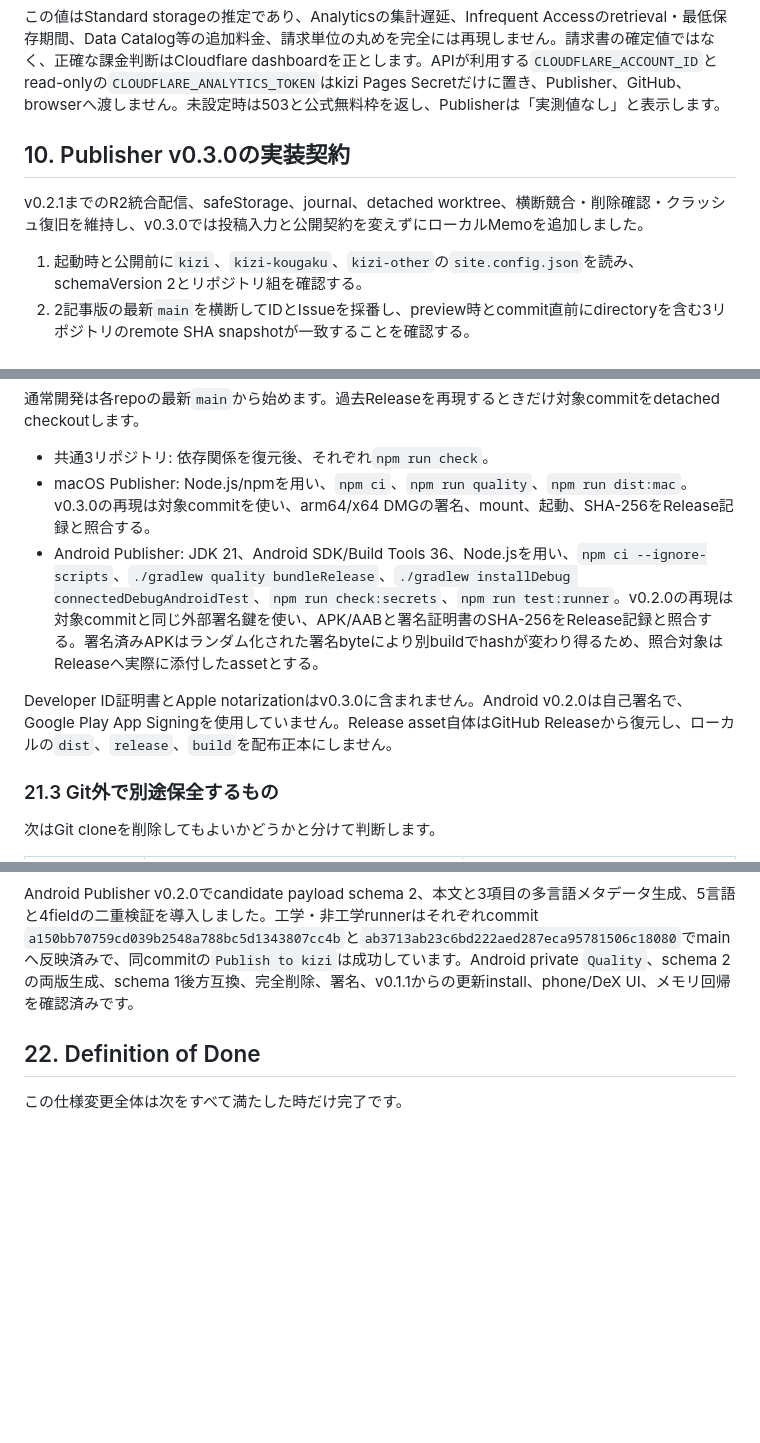
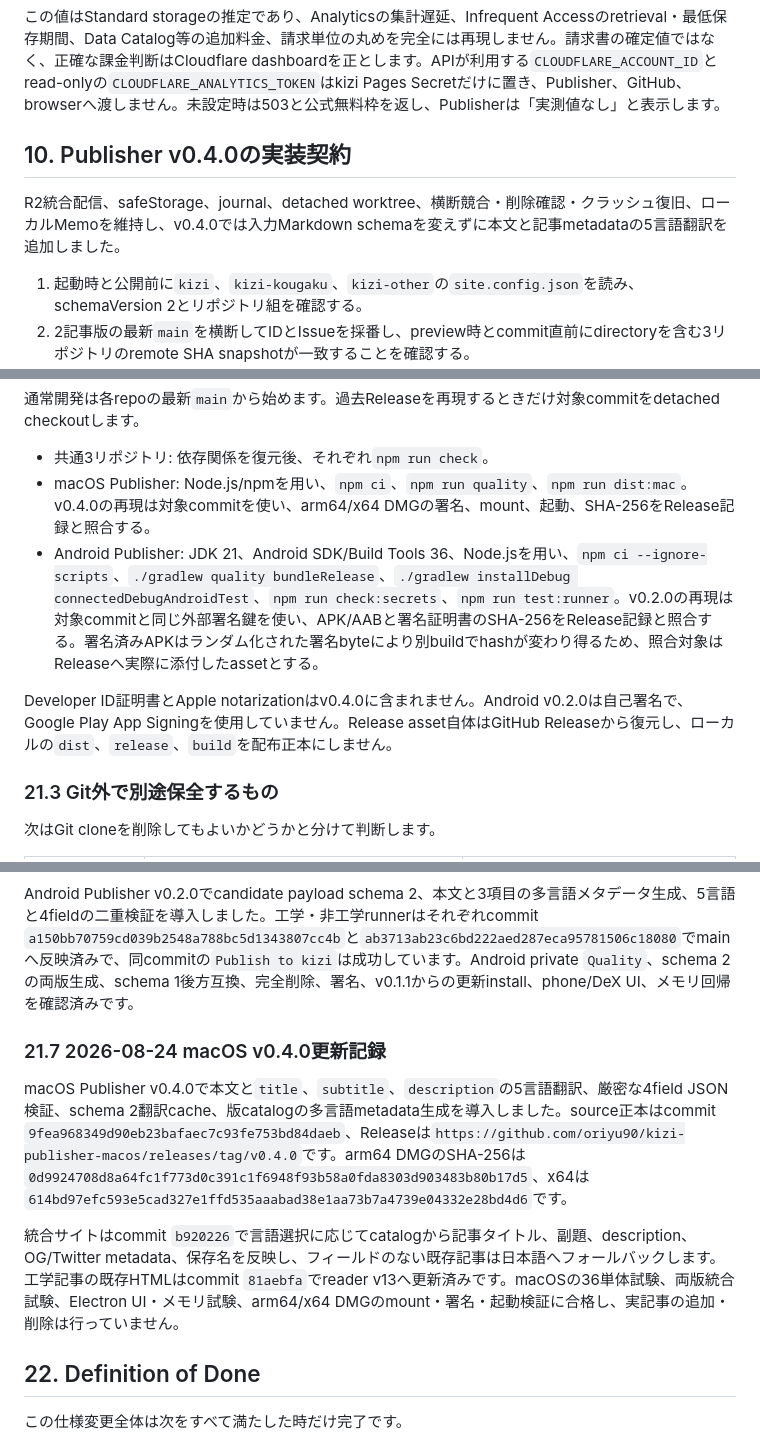
Before and after one commit to oriyu90/kizi-other, a Markdown page: docs/system-design-and-operations.md, 3 parts joined by grey strips. Rendered like a GitHub page; blank space fills up the shorter version.

Commit message:
docs: record Publisher multilingual releases

```diff
--- a/docs/system-design-and-operations.md
+++ b/docs/system-design-and-operations.md
@@ -224,9 +224,9 @@ Actionは同期前に`git ls-remote origin refs/heads/main`を実行し、`GITHU
 
 この値はStandard storageの推定であり、Analyticsの集計遅延、Infrequent Accessのretrieval・最低保存期間、Data Catalog等の追加料金、請求単位の丸めを完全には再現しません。請求書の確定値ではなく、正確な課金判断はCloudflare dashboardを正とします。APIが利用する`CLOUDFLARE_ACCOUNT_ID`とread-onlyの`CLOUDFLARE_ANALYTICS_TOKEN`はkizi Pages Secretだけに置き、Publisher、GitHub、browserへ渡しません。未設定時は503と公式無料枠を返し、Publisherは「実測値なし」と表示します。
 
-## 10. Publisher v0.3.0の実装契約
+## 10. Publisher v0.4.0の実装契約
 
-v0.2.1までのR2統合配信、safeStorage、journal、detached worktree、横断競合・削除確認・クラッシュ復旧を維持し、v0.3.0では投稿入力と公開契約を変えずにローカルMemoを追加しました。
+R2統合配信、safeStorage、journal、detached worktree、横断競合・削除確認・クラッシュ復旧、ローカルMemoを維持し、v0.4.0では入力Markdown schemaを変えずに本文と記事metadataの5言語翻訳を追加しました。
 
 1. 起動時と公開前に`kizi`、`kizi-kougaku`、`kizi-other`の`site.config.json`を読み、schemaVersion 2とリポジトリ組を確認する。
 2. 2記事版の最新`main`を横断してIDとIssueを採番し、preview時とcommit直前にdirectoryを含む3リポジトリのremote SHA snapshotが一致することを確認する。
@@ -514,10 +515,10 @@ shasum -a 256 AGENTS.md docs/article-format.md docs/system-design-and-operations
 通常開発は各repoの最新`main`から始めます。過去Releaseを再現するときだけ対象commitをdetached checkoutします。
 
 - 共通3リポジトリ: 依存関係を復元後、それぞれ`npm run check`。
-- macOS Publisher: Node.js/npmを用い、`npm ci`、`npm run quality`、`npm run dist:mac`。v0.3.0の再現は対象commitを使い、arm64/x64 DMGの署名、mount、起動、SHA-256をRelease記録と照合する。
+- macOS Publisher: Node.js/npmを用い、`npm ci`、`npm run quality`、`npm run dist:mac`。v0.4.0の再現は対象commitを使い、arm64/x64 DMGの署名、mount、起動、SHA-256をRelease記録と照合する。
 - Android Publisher: JDK 21、Android SDK/Build Tools 36、Node.jsを用い、`npm ci --ignore-scripts`、`./gradlew quality bundleRelease`、`./gradlew installDebug connectedDebugAndroidTest`、`npm run check:secrets`、`npm run test:runner`。v0.2.0の再現は対象commitと同じ外部署名鍵を使い、APK/AABと署名証明書のSHA-256をRelease記録と照合する。署名済みAPKはランダム化された署名byteにより別buildでhashが変わり得るため、照合対象はReleaseへ実際に添付したassetとする。
 
-Developer ID証明書とApple notarizationはv0.3.0に含まれません。Android v0.2.0は自己署名で、Google Play App Signingを使用していません。Release asset自体はGitHub Releaseから復元し、ローカルの`dist`、`release`、`build`を配布正本にしません。
+Developer ID証明書とApple notarizationはv0.4.0に含まれません。Android v0.2.0は自己署名で、Google Play App Signingを使用していません。Release asset自体はGitHub Releaseから復元し、ローカルの`dist`、`release`、`build`を配布正本にしません。
 
 ### 21.3 Git外で別途保全するもの
 
@@ -564,6 +565,12 @@ PAT、OAuth token、AI key、Cloudflare token、署名password、未公開取材
 
 Android Publisher v0.2.0でcandidate payload schema 2、本文と3項目の多言語メタデータ生成、5言語と4fieldの二重検証を導入しました。工学・非工学runnerはそれぞれcommit `a150bb70759cd039b2548a788bc5d1343807cc4b`と`ab3713ab23c6bd222aed287eca95781506c18080`でmainへ反映済みで、同commitの`Publish to kizi`は成功しています。Android private `Quality`、schema 2の両版生成、schema 1後方互換、完全削除、署名、v0.1.1からの更新install、phone/DeX UI、メモリ回帰を確認済みです。
 
+### 21.7 2026-08-24 macOS v0.4.0更新記録
+
+macOS Publisher v0.4.0で本文と`title`、`subtitle`、`description`の5言語翻訳、厳密な4field JSON検証、schema 2翻訳cache、版catalogの多言語metadata生成を導入しました。source正本はcommit `9fea968349d90eb23bafaec7c93fe753bd84daeb`、Releaseは`https://github.com/oriyu90/kizi-publisher-macos/releases/tag/v0.4.0`です。arm64 DMGのSHA-256は`0d9924708d8a64fc1f773d0c391c1f6948f93b58a0fda8303d903483b80b17d5`、x64は`614bd97efc593e5cad327e1ffd535aaabad38e1aa73b7a4739e04332e28bd4d6`です。
+
+統合サイトはcommit `b920226`で言語選択に応じてcatalogから記事タイトル、副題、description、OG/Twitter metadata、保存名を反映し、フィールドのない既存記事は日本語へフォールバックします。工学記事の既存HTMLはcommit `81aebfa`でreader v13へ更新済みです。macOSの36単体試験、両版統合試験、Electron UI・メモリ試験、arm64/x64 DMGのmount・署名・起動検証に合格し、実記事の追加・削除は行っていません。
+
 ## 22. Definition of Done
 
 この仕様変更全体は次をすべて満たした時だけ完了です。
```
Also changed, not shown: other parts of docs/system-design-and-operations.md (+6 -5 lines), AGENTS.md (+11 -11 lines), docs/article-format.md (+2 -2 lines).
